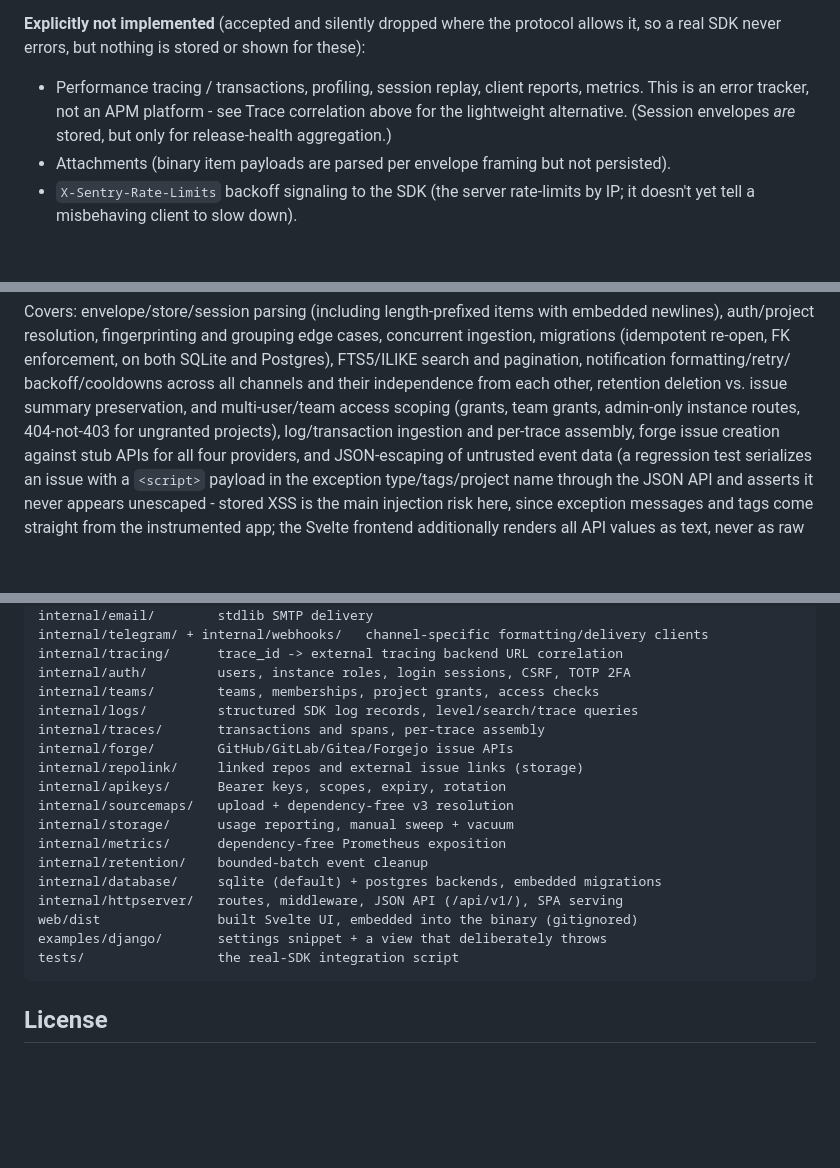
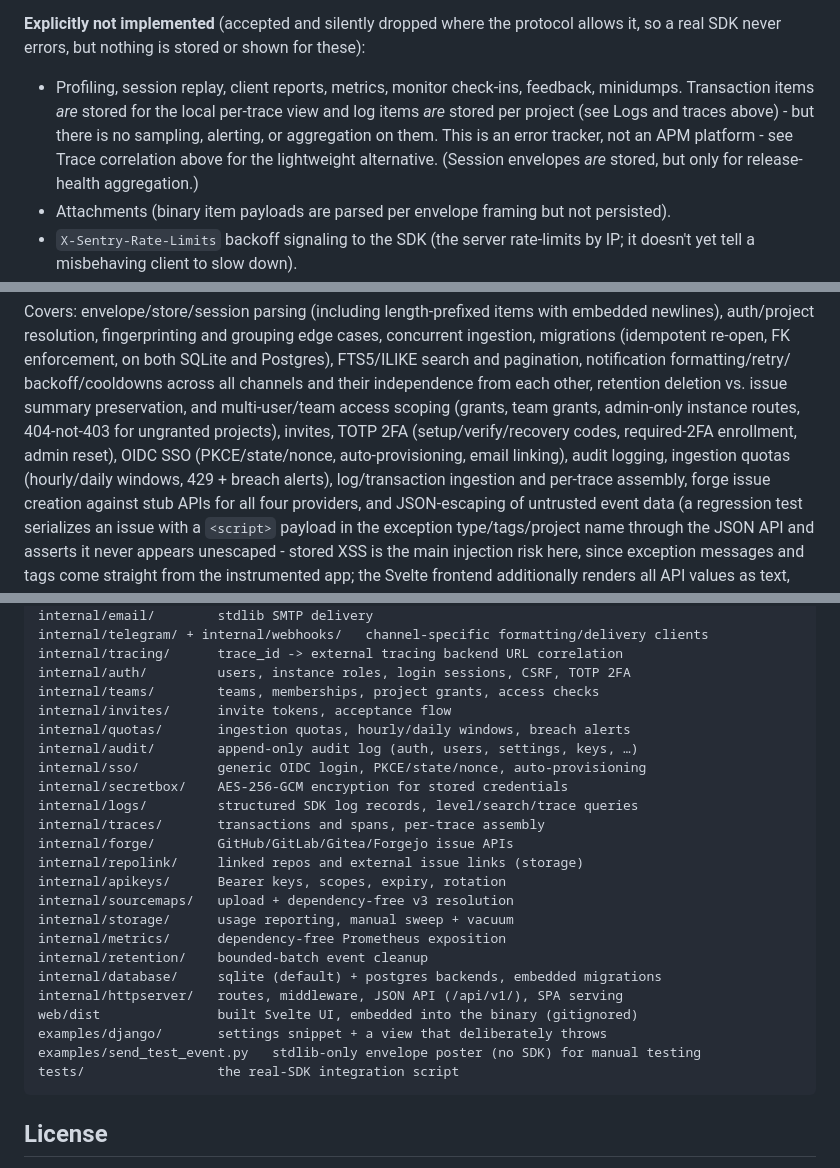
Before and after one commit to philippdormann/splat, a Markdown page: README.md, 3 parts joined by grey strips. Drawn GitHub-style; blank space fills up the shorter version.

Commit message:
chore: update readme

````diff
--- a/README.md
+++ b/README.md
@@ -216,8 +221,11 @@ installs (Python, Node, Java), not just hand-crafted payloads - see
 **Explicitly not implemented** (accepted and silently dropped where the
 protocol allows it, so a real SDK never errors, but nothing is stored or
 shown for these):
-- Performance tracing / transactions, profiling, session replay, client
-  reports, metrics. This is an error tracker, not an APM platform - see
+- Profiling, session replay, client reports, metrics, monitor check-ins,
+  feedback, minidumps. Transaction items *are* stored for the local
+  per-trace view and log items *are* stored per project (see Logs and
+  traces above) - but there is no sampling, alerting, or aggregation on
+  them. This is an error tracker, not an APM platform - see
   Trace correlation above for the lightweight alternative. (Session
   envelopes *are* stored, but only for release-health aggregation.)
 - Attachments (binary item payloads are parsed per envelope framing but not
@@ -447,7 +455,11 @@ notification formatting/retry/
 backoff/cooldowns across all channels and their independence from
 each other, retention deletion vs. issue summary preservation, and
 multi-user/team access scoping (grants, team grants, admin-only instance
-routes, 404-not-403 for ungranted projects), log/transaction ingestion and
+routes, 404-not-403 for ungranted projects), invites, TOTP 2FA
+(setup/verify/recovery codes, required-2FA enrollment, admin reset), OIDC
+SSO (PKCE/state/nonce, auto-provisioning, email linking), audit logging,
+ingestion quotas (hourly/daily windows, 429 + breach alerts),
+log/transaction ingestion and
 per-trace assembly, forge issue creation against stub APIs for all four
 providers, and
 JSON-escaping of untrusted event data (a regression test serializes an issue
@@ -556,6 +568,11 @@ internal/telegram/ + internal/webhooks/   channel-specific formatting/delivery c
 internal/tracing/      trace_id -> external tracing backend URL correlation
 internal/auth/         users, instance roles, login sessions, CSRF, TOTP 2FA
 internal/teams/        teams, memberships, project grants, access checks
+internal/invites/      invite tokens, acceptance flow
+internal/quotas/       ingestion quotas, hourly/daily windows, breach alerts
+internal/audit/        append-only audit log (auth, users, settings, keys, …)
+internal/sso/          generic OIDC login, PKCE/state/nonce, auto-provisioning
+internal/secretbox/    AES-256-GCM encryption for stored credentials
 internal/logs/         structured SDK log records, level/search/trace queries
 internal/traces/       transactions and spans, per-trace assembly
 internal/forge/        GitHub/GitLab/Gitea/Forgejo issue APIs
@@ -569,6 +586,7 @@ internal/database/     sqlite (default) + postgres backends, embedded migrations
 internal/httpserver/   routes, middleware, JSON API (/api/v1/), SPA serving
 web/dist               built Svelte UI, embedded into the binary (gitignored)
 examples/django/       settings snippet + a view that deliberately throws
+examples/send_test_event.py   stdlib-only envelope poster (no SDK) for manual testing
 tests/                 the real-SDK integration script
 ```
 
````
Also changed, not shown: other parts of README.md (+7 -2 lines).
